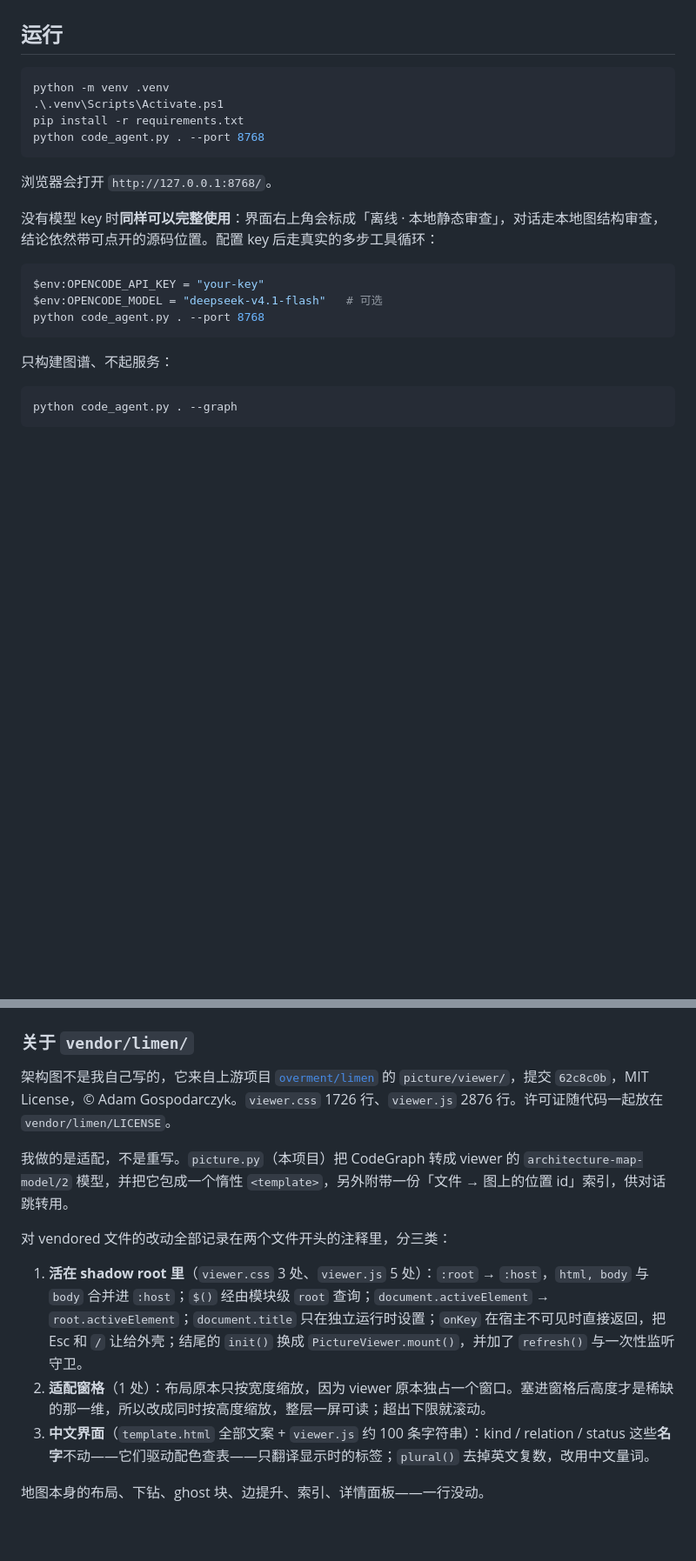
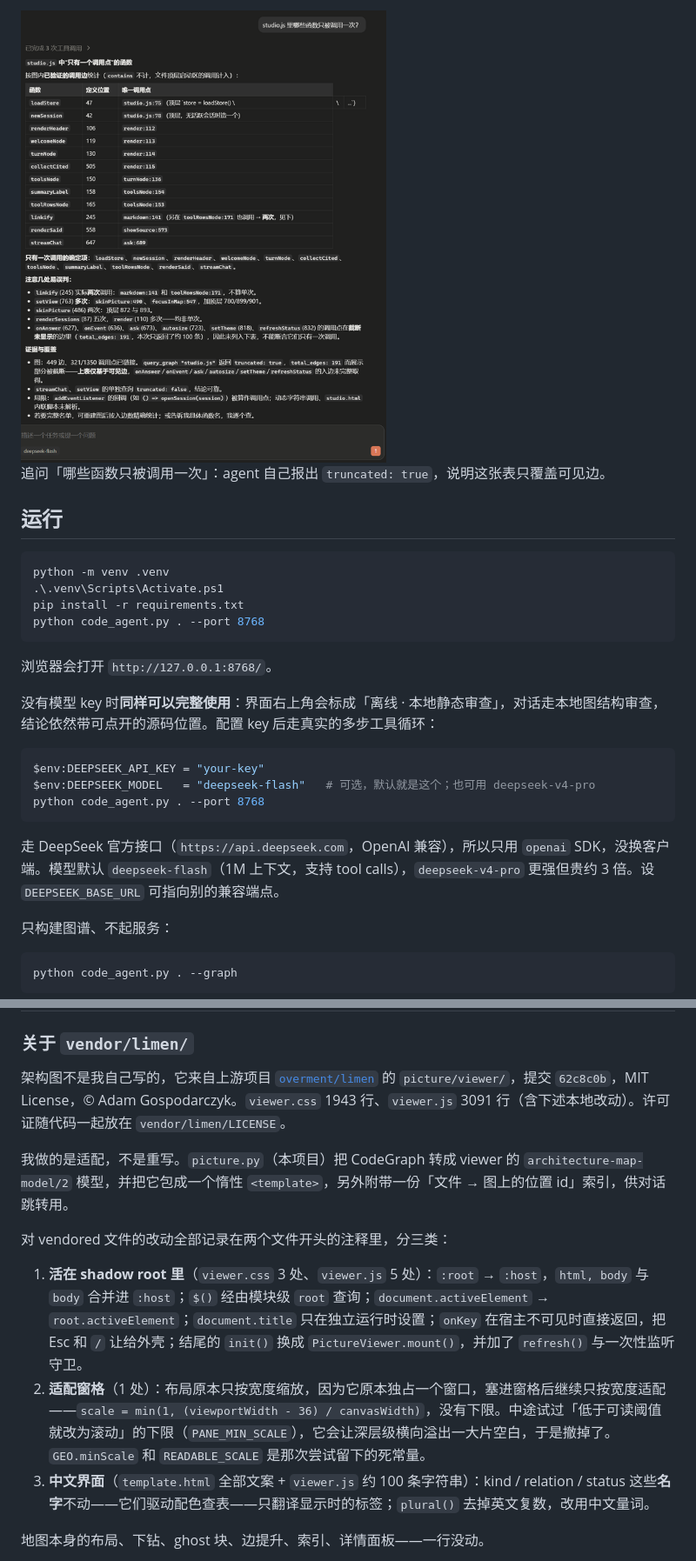
Before and after one commit to Wang-auspicious/SE-H1, a Markdown page: README.md, 2 parts joined by grey strips. Shown at 87% size. Drawn GitHub-style; pictures changed too: docs/04-chat-once-only.png (added); blank space fills up the shorter version.

````diff
--- a/README.md
+++ b/README.md
@@ -16,3 +30,7 @@
+<img src="docs/04-chat-once-only.png" width="420" alt="对话回答只被调用一次的函数">
+
+追问「哪些函数只被调用一次」：agent 自己报出 `truncated: true`，说明这张表只覆盖可见边。
+
 ## 运行
 
 ```powershell
@@ -27,10 +45,12 @@ python code_agent.py . --port 8768
 没有模型 key 时**同样可以完整使用**：界面右上角会标成「离线 · 本地静态审查」，对话走本地图结构审查，结论依然带可点开的源码位置。配置 key 后走真实的多步工具循环：
 
 ```powershell
-$env:OPENCODE_API_KEY = "your-key"
-$env:OPENCODE_MODEL = "deepseek-v4.1-flash"   # 可选
+$env:DEEPSEEK_API_KEY = "your-key"
+$env:DEEPSEEK_MODEL   = "deepseek-flash"   # 可选，默认就是这个；也可用 deepseek-v4-pro
 python code_agent.py . --port 8768
 ```
+
+走 DeepSeek 官方接口（`https://api.deepseek.com`，OpenAI 兼容），所以只用 `openai` SDK，没换客户端。模型默认 `deepseek-flash`（1M 上下文，支持 tool calls），`deepseek-v4-pro` 更强但贵约 3 倍。设 `DEEPSEEK_BASE_URL` 可指向别的兼容端点。
 
 只构建图谱、不起服务：
 
@@ -106,14 +126,14 @@ python code_agent.py . --graph
 
 ### 关于 `vendor/limen/`
 
-架构图不是我自己写的，它来自上游项目 [`overment/limen`](https://github.com/overment/limen) 的 `picture/viewer/`，提交 `62c8c0b`，MIT License，© Adam Gospodarczyk。`viewer.css` 1726 行、`viewer.js` 2876 行。许可证随代码一起放在 `vendor/limen/LICENSE`。
+架构图不是我自己写的，它来自上游项目 [`overment/limen`](https://github.com/overment/limen) 的 `picture/viewer/`，提交 `62c8c0b`，MIT License，© Adam Gospodarczyk。`viewer.css` 1943 行、`viewer.js` 3091 行（含下述本地改动）。许可证随代码一起放在 `vendor/limen/LICENSE`。
 
 我做的是适配，不是重写。`picture.py`（本项目）把 CodeGraph 转成 viewer 的 `architecture-map-model/2` 模型，并把它包成一个惰性 `<template>`，另外附带一份「文件 → 图上的位置 id」索引，供对话跳转用。
 
 对 vendored 文件的改动全部记录在两个文件开头的注释里，分三类：
 
 1. **活在 shadow root 里**（`viewer.css` 3 处、`viewer.js` 5 处）：`:root` → `:host`，`html, body` 与 `body` 合并进 `:host`；`$()` 经由模块级 `root` 查询；`document.activeElement` → `root.activeElement`；`document.title` 只在独立运行时设置；`onKey` 在宿主不可见时直接返回，把 Esc 和 `/` 让给外壳；结尾的 `init()` 换成 `PictureViewer.mount()`，并加了 `refresh()` 与一次性监听守卫。
-2. **适配窗格**（1 处）：布局原本只按宽度缩放，因为 viewer 原本独占一个窗口。塞进窗格后高度才是稀缺的那一维，所以改成同时按高度缩放，整层一屏可读；超出下限就滚动。
+2. **适配窗格**（1 处）：布局原本只按宽度缩放，因为它原本独占一个窗口，塞进窗格后继续只按宽度适配——`scale = min(1, (viewportWidth - 36) / canvasWidth)`，没有下限。中途试过「低于可读阈值就改为滚动」的下限（`PANE_MIN_SCALE`），它会让深层级横向溢出一大片空白，于是撤掉了。`GEO.minScale` 和 `READABLE_SCALE` 是那次尝试留下的死常量。
 3. **中文界面**（`template.html` 全部文案 + `viewer.js` 约 100 条字符串）：kind / relation / status 这些**名字**不动——它们驱动配色查表——只翻译显示时的标签；`plural()` 去掉英文复数，改用中文量词。
 
 地图本身的布局、下钻、ghost 块、边提升、索引、详情面板——一行没动。
````
Also changed, not shown: other parts of README.md (+15 -1 lines), docs/01-map-root.png (added), docs/02-map-studio-js.png (added), docs/03-chat-callers.png (added), 10 other files.
